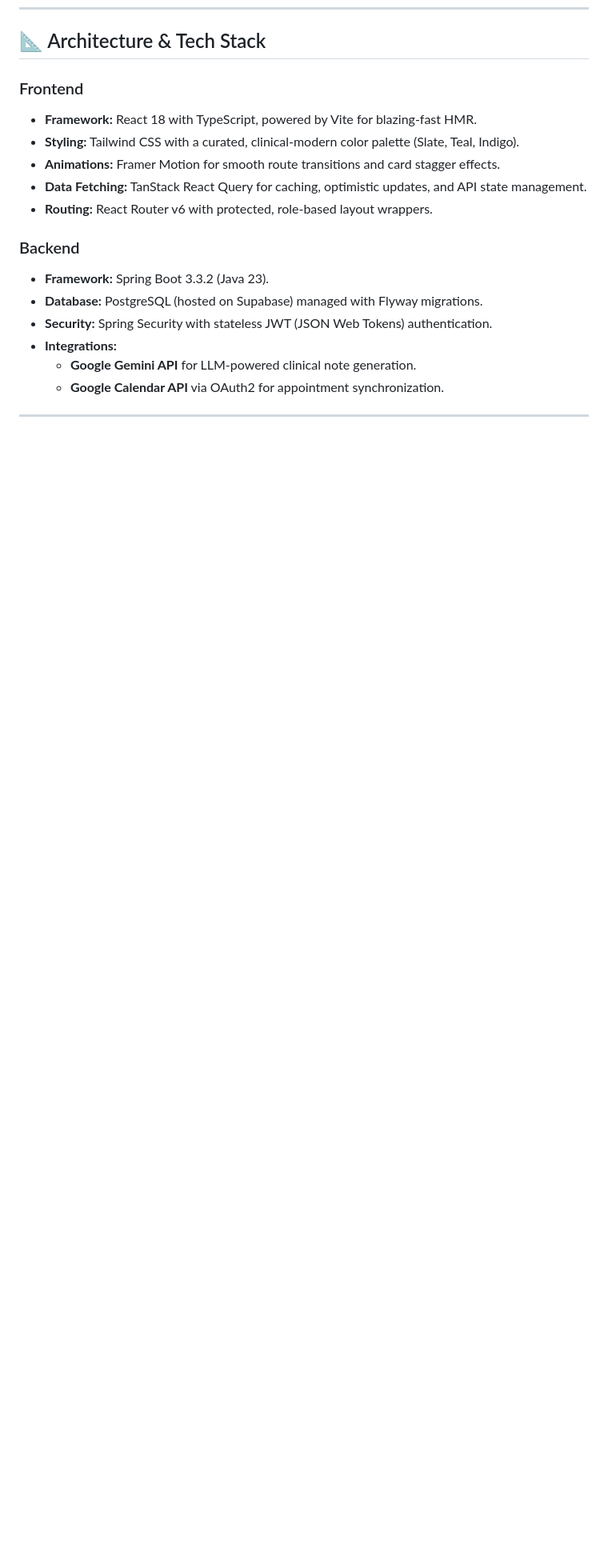
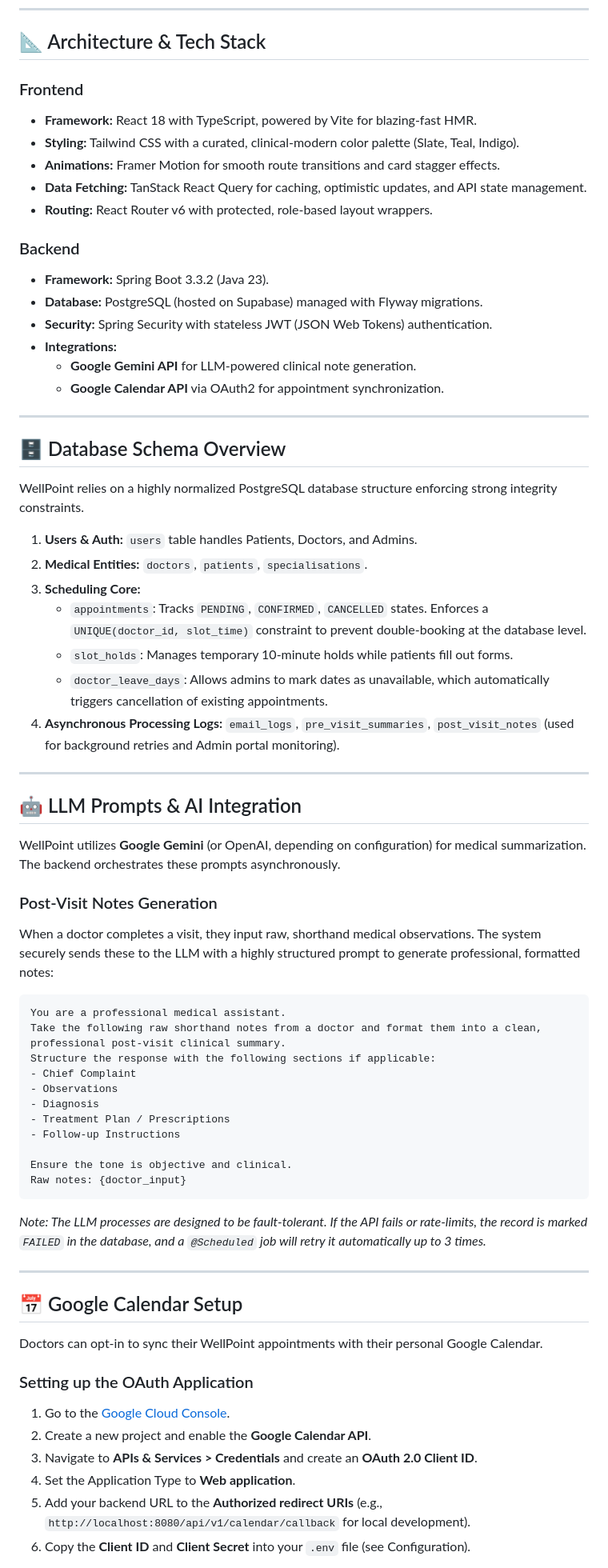
Before and after one commit to TejaS12112004/HealthCare_Project, a Markdown page: README.md, the part around one of its changes. Shown at 80% size. GitHub-like rendering; blank space fills up the shorter version.

````diff
--- a/README.md
+++ b/README.md
@@ -88,3 +85,54 @@ WellPoint was designed with a **"classy, clinical-modern, and calm"** aesthetic.
 
 ---
 
+## 🗄️ Database Schema Overview
+
+WellPoint relies on a highly normalized PostgreSQL database structure enforcing strong integrity constraints.
+
+1. **Users & Auth:** `users` table handles Patients, Doctors, and Admins.
+2. **Medical Entities:** `doctors`, `patients`, `specialisations`.
+3. **Scheduling Core:**
+   - `appointments`: Tracks `PENDING`, `CONFIRMED`, `CANCELLED` states. Enforces a `UNIQUE(doctor_id, slot_time)` constraint to prevent double-booking at the database level.
+   - `slot_holds`: Manages temporary 10-minute holds while patients fill out forms.
+   - `doctor_leave_days`: Allows admins to mark dates as unavailable, which automatically triggers cancellation of existing appointments.
+4. **Asynchronous Processing Logs:** `email_logs`, `pre_visit_summaries`, `post_visit_notes` (used for background retries and Admin portal monitoring).
+
+---
+
+## 🤖 LLM Prompts & AI Integration
+
+WellPoint utilizes **Google Gemini** (or OpenAI, depending on configuration) for medical summarization. The backend orchestrates these prompts asynchronously.
+
+### Post-Visit Notes Generation
+When a doctor completes a visit, they input raw, shorthand medical observations. The system securely sends these to the LLM with a highly structured prompt to generate professional, formatted notes:
+
+```text
+You are a professional medical assistant.
+Take the following raw shorthand notes from a doctor and format them into a clean, professional post-visit clinical summary.
+Structure the response with the following sections if applicable:
+- Chief Complaint
+- Observations
+- Diagnosis
+- Treatment Plan / Prescriptions
+- Follow-up Instructions
+
+Ensure the tone is objective and clinical.
+Raw notes: {doctor_input}
+```
+
+*Note: The LLM processes are designed to be fault-tolerant. If the API fails or rate-limits, the record is marked `FAILED` in the database, and a `@Scheduled` job will retry it automatically up to 3 times.*
+
+---
+
+## 📅 Google Calendar Setup
+
+Doctors can opt-in to sync their WellPoint appointments with their personal Google Calendar.
+
+### Setting up the OAuth Application
+1. Go to the [Google Cloud Console](https://console.cloud.google.com/).
+2. Create a new project and enable the **Google Calendar API**.
+3. Navigate to **APIs & Services > Credentials** and create an **OAuth 2.0 Client ID**.
+4. Set the Application Type to **Web application**.
+5. Add your backend URL to the **Authorized redirect URIs** (e.g., `http://localhost:8080/api/v1/calendar/callback` for local development).
+6. Copy the **Client ID** and **Client Secret** into your `.env` file (see Configuration).
+
````
Also changed, not shown: other parts of README.md (+63 -17 lines).
